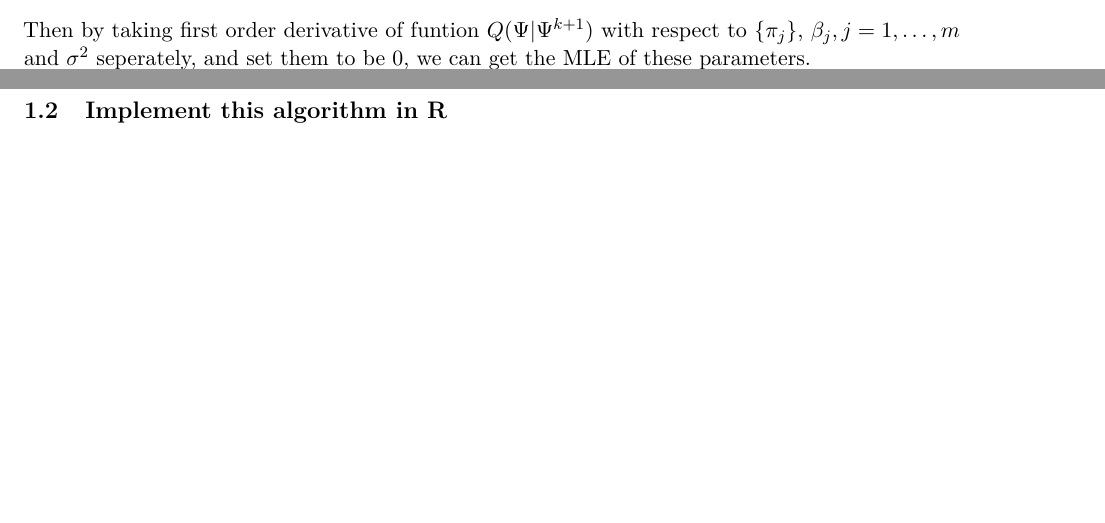
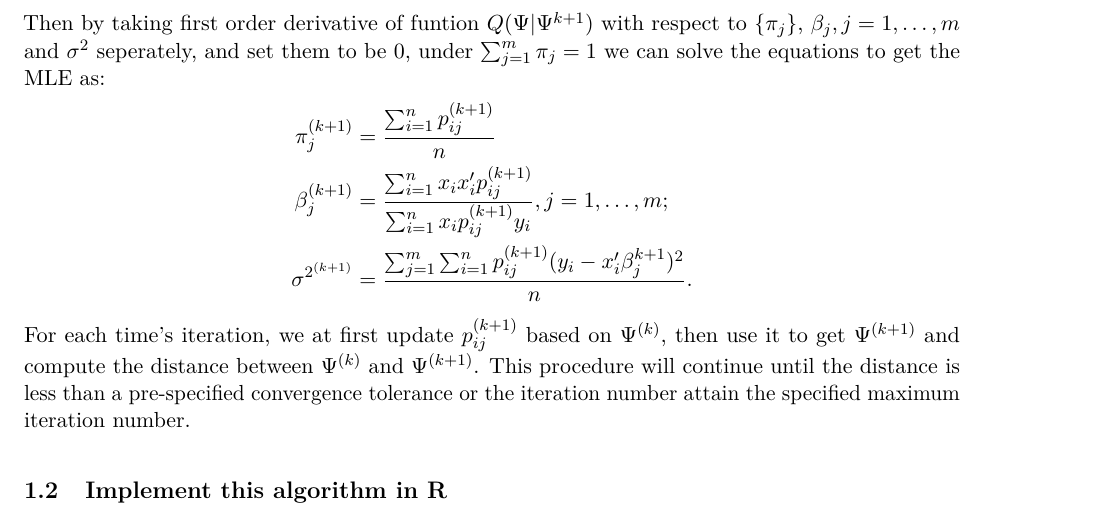
Before and after one commit to stat5361-2018f/em-xil16133, an R Markdown document (Xiaokang_hw5.Rmd): two parts of pages 1 and 2 of 3 before the commit and part of page 2 of 4 after it, the two joined at a grey line, cut so that both start at the same text, the shorter picture padded with empty space. The pictures show the output file Xiaokang_hw5.pdf that the author committed with the source.

Commit message:
version2

````diff
--- a/Xiaokang_hw5.Rmd
+++ b/Xiaokang_hw5.Rmd
@@ -57,7 +57,14 @@ p_{ij}^{(k+1)}&=E(x_{ij}|x_i,y_i,\Psi^{k})\\
 &=\frac{\pi_j^{(k)}\phi(y_i-x_i'\beta_j;0,\sigma^{2(k)})}{\sum_{j=1}^m \pi_j^{(k)}\phi(y_i-x_i'\beta_j;0,\sigma^{2(k)})}.
 \end{align*}
 
-Then by taking first order derivative of funtion $Q(\Psi|\Psi^{k+1})$ with respect to $\{\pi_j\}$, $\beta_j,j=1,\ldots,m$ and $\sigma^2$ seperately, and set them to be 0, we can get the MLE of these parameters.
+Then by taking first order derivative of funtion $Q(\Psi|\Psi^{k+1})$ with respect to $\{\pi_j\}$, $\beta_j,j=1,\ldots,m$ and $\sigma^2$ seperately, and set them to be 0, under $\sum_{j=1}^m \pi_j=1$ we can solve the equations to get the MLE as:
+\begin{align*}
+\pi_j^{(k+1)}&=\frac{\sum_{i=1}^n p_{ij}^{(k+1)}}{n}\\
+\beta_j^{(k+1)}&=\frac{\sum_{i=1}^n x_ix_i'p_{ij}^{(k+1)}}{\sum_{i=1}^n x_ip_{ij}^{(k+1)}y_i}, j=1,\ldots,m; \\
+\sigma^{2^{(k+1)}}&=\frac{\sum_{j=1}^m \sum_{i=1}^n p_{ij}^{(k+1)}(y_i-x_i'\beta_j^{k+1})^2}{n}.
+\end{align*}
+For each time's iteration, we at first update $p_{ij}^{(k+1)}$ based on $\Psi^{(k)}$, then use it to get $\Psi^{(k+1)}$ and compute the distance between $\Psi^{(k)}$ and $\Psi^{(k+1)}$. This procedure will continue until the distance is less than a pre-specified convergence tolerance or the iteration number attain the specified maximum iteration number.
+
 
 ## Implement this algorithm in R
 ```{r}
````
Also changed, not shown: Xiaokang_hw5.pdf.
